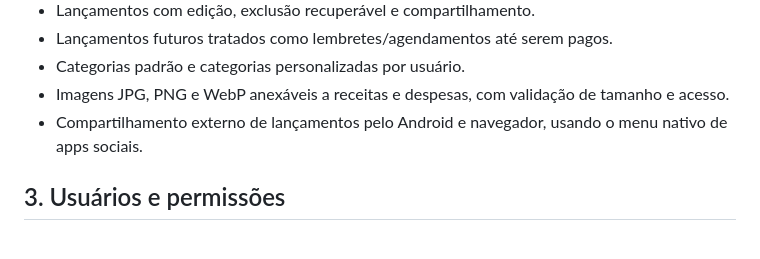
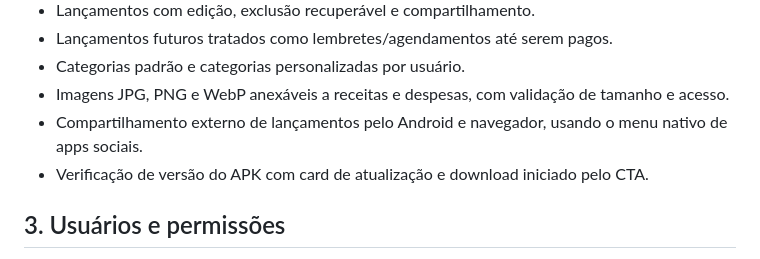
Before and after one commit to niccolasreis-lab/assfinadoni, a Markdown page: PRD.md, the part around the change. Rendered like a GitHub page.

Commit message:
feat: add APK update card and version endpoint

```diff
--- a/PRD.md
+++ b/PRD.md
@@ -15,6 +15,7 @@ Aplicação de controle financeiro pessoal para Nicolas e Ionara, com dashboard
 - Categorias padrão e categorias personalizadas por usuário.
 - Imagens JPG, PNG e WebP anexáveis a receitas e despesas, com validação de tamanho e acesso.
 - Compartilhamento externo de lançamentos pelo Android e navegador, usando o menu nativo de apps sociais.
+- Verificação de versão do APK com card de atualização e download iniciado pelo CTA.
 
 ## 3. Usuários e permissões
 
```
